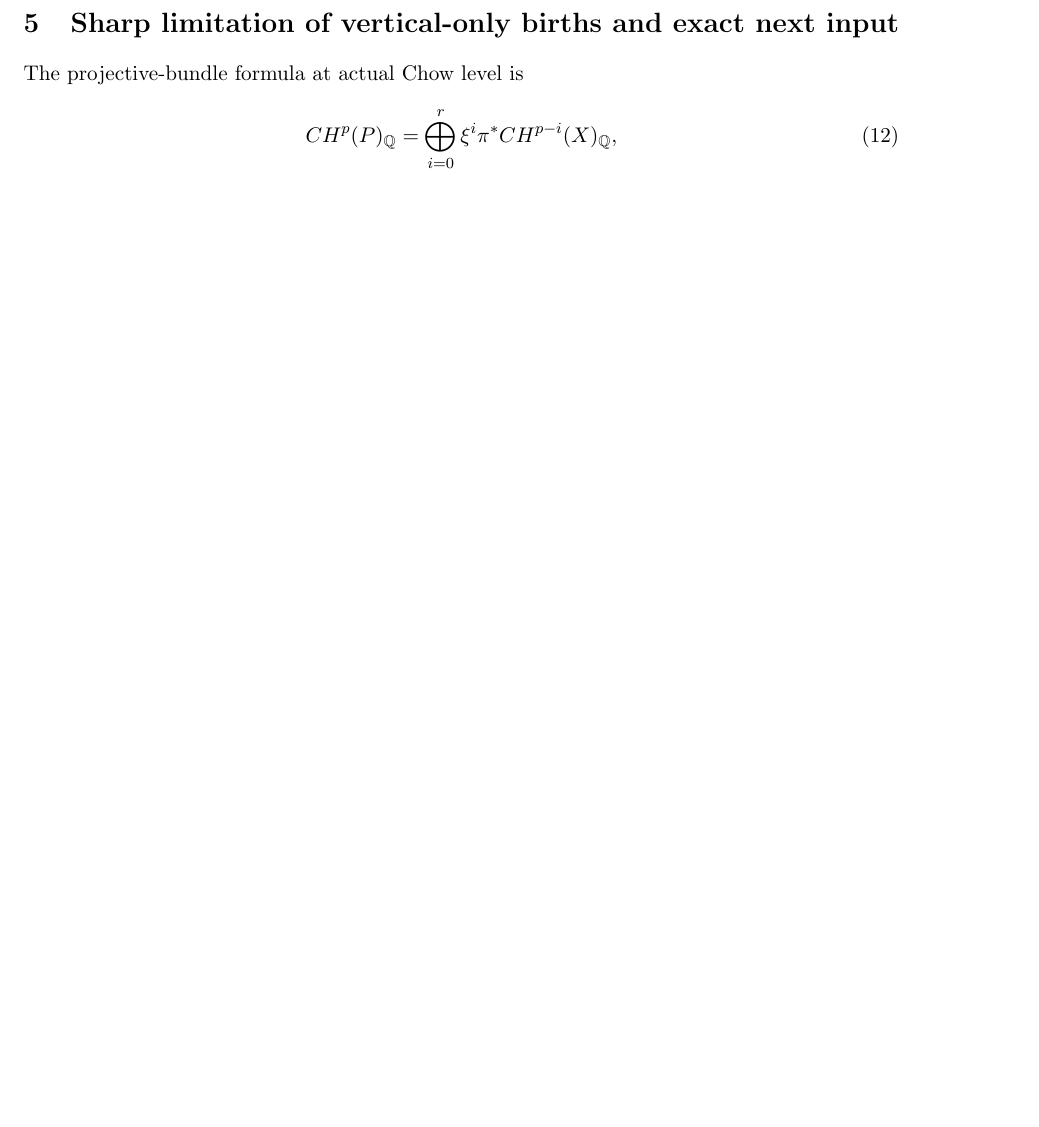
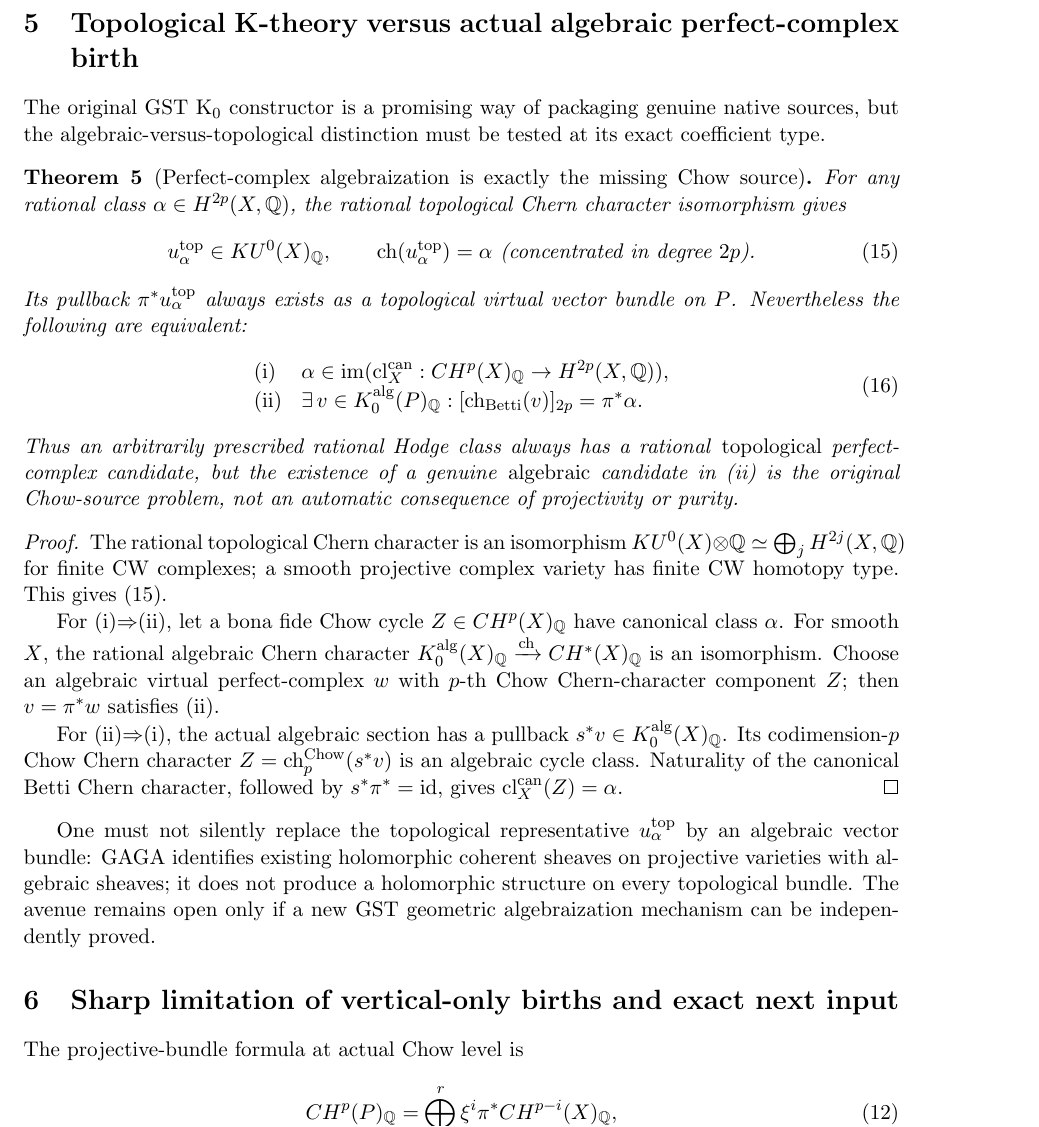
Before and after one commit to kyo-oo/HC-PROOF, a LaTeX paper (research/derivations/GST_projective_fold_native_incidence_and_chow_residue_2026-10-22.tex): part of page 4 of 4 before the commit and part of page 4 of 5 after it, cut at the place of the change, the shorter picture padded with empty space. Compiled offline with pdfLaTeX.

Commit message:
GST K0 audit: separate guaranteed topological Hodge candidate from exact algebraic perfect-complex source

```diff
--- a/research/derivations/GST_projective_fold_native_incidence_and_chow_residue_2026-10-22.tex
+++ b/research/derivations/GST_projective_fold_native_incidence_and_chow_residue_2026-10-22.tex
@@ -265,6 +265,69 @@ in the stated codimension ranges, but it is a recovery of
 established Hodge-theoretic cases, not a new proof of
 middle-codimension rational Hodge algebraicity.
 
+\section{Topological K-theory versus actual algebraic perfect-complex birth}
+The original GST K\(_0\) constructor is a promising way of packaging
+genuine native sources, but the algebraic-versus-topological distinction
+must be tested at its exact coefficient type.
+\begin{theorem}[Perfect-complex algebraization is exactly the missing Chow source]
+For any rational class \(\alpha\in H^{2p}(X,\mathbb Q)\),
+the rational topological Chern character isomorphism gives
+\[
+ u_\alpha^{\mathrm{top}}\in KU^0(X)_{\mathbb Q},
+ \qquad \mathrm{ch}(u_\alpha^{\mathrm{top}})=\alpha
+ \ \text{(concentrated in degree \(2p\)).} \tag{15}
+\]
+Its pullback \(\pi^*u_\alpha^{\mathrm{top}}\) always exists
+as a topological virtual vector bundle on \(P\).
+Nevertheless the following are equivalent:
+\[
+ \begin{array}{ll}
+ \mathrm{(i)}&
+   \alpha\in \mathrm{im}(\mathrm{cl}^{\mathrm{can}}_X:
+                     CH^p(X)_{\mathbb Q}\to H^{2p}(X,\mathbb Q)),\\
+ \mathrm{(ii)}&
+   \exists\,v\in K_0^{\mathrm{alg}}(P)_{\mathbb Q}:
+     [\mathrm{ch}_{\mathrm{Betti}}(v)]_{2p}=\pi^*\alpha .
+ \end{array} \tag{16}
+\]
+Thus an arbitrarily prescribed rational Hodge class always
+has a rational \emph{topological} perfect-complex candidate,
+but the existence of a genuine \emph{algebraic} candidate
+in (ii) is the original Chow-source problem, not an automatic
+consequence of projectivity or purity.
+\end{theorem}
+\begin{proof}
+The rational topological Chern character is an isomorphism
+\(KU^0(X)\otimes\mathbb Q\simeq
+ \bigoplus_j H^{2j}(X,\mathbb Q)\)
+for finite CW complexes; a smooth projective complex variety
+has finite CW homotopy type. This gives (15).
+
+For (i)\(\Rightarrow\)(ii), let a bona fide Chow cycle
+\(Z\in CH^p(X)_{\mathbb Q}\) have canonical class \(\alpha\).
+For smooth \(X\), the rational algebraic Chern character
+\(K_0^{\mathrm{alg}}(X)_{\mathbb Q}
+ \xrightarrow{\mathrm{ch}} CH^*(X)_{\mathbb Q}\)
+is an isomorphism. Choose an algebraic virtual perfect-complex
+\(w\) with \(p\)-th Chow Chern-character component \(Z\);
+then \(v=\pi^*w\) satisfies (ii).
+
+For (ii)\(\Rightarrow\)(i), the actual algebraic section
+has a pullback \(s^*v\in K_0^{\mathrm{alg}}(X)_{\mathbb Q}\).
+Its codimension-\(p\) Chow Chern character
+\(Z=\mathrm{ch}^{\mathrm{Chow}}_p(s^*v)\)
+is an algebraic cycle class. Naturality of the canonical Betti
+Chern character, followed by \(s^*\pi^*=\mathrm{id}\),
+gives \(\mathrm{cl}^{\mathrm{can}}_X(Z)=\alpha\).
+\end{proof}
+One must not silently replace the topological representative
+\(u_\alpha^{\mathrm{top}}\) by an algebraic vector bundle:
+GAGA identifies existing holomorphic coherent sheaves on
+projective varieties with algebraic sheaves; it does not
+produce a holomorphic structure on every topological bundle.
+The avenue remains open only if a new GST geometric
+algebraization mechanism can be independently proved.
+
 \section{Sharp limitation of vertical-only births and exact next input}
 The projective-bundle formula at actual Chow level is
 \[
```
